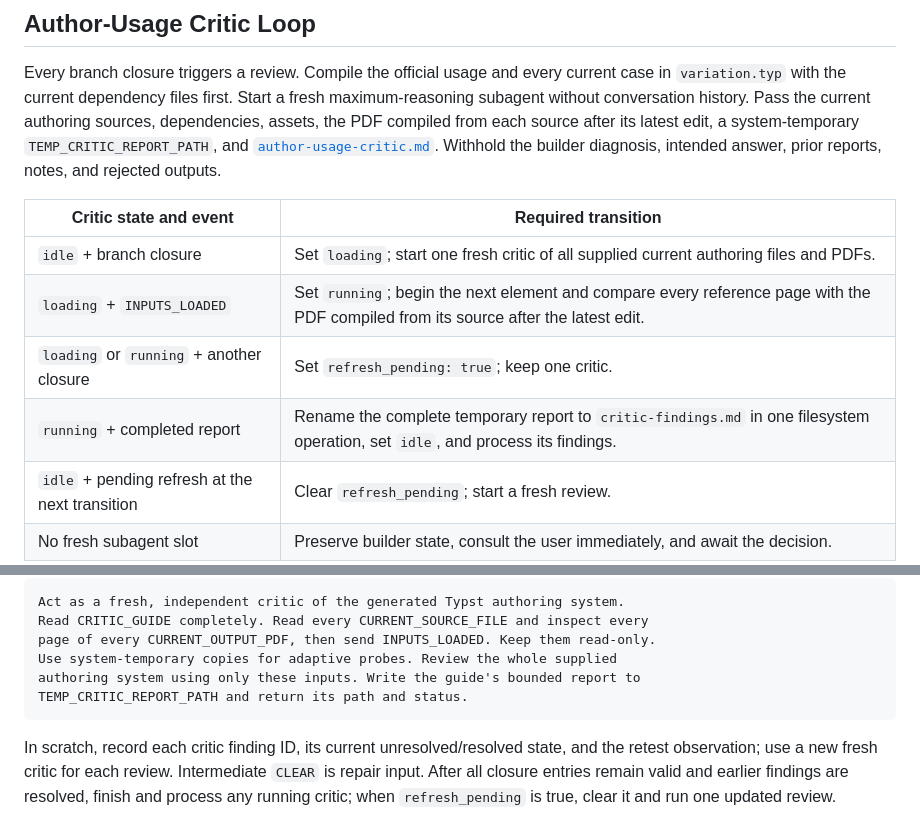
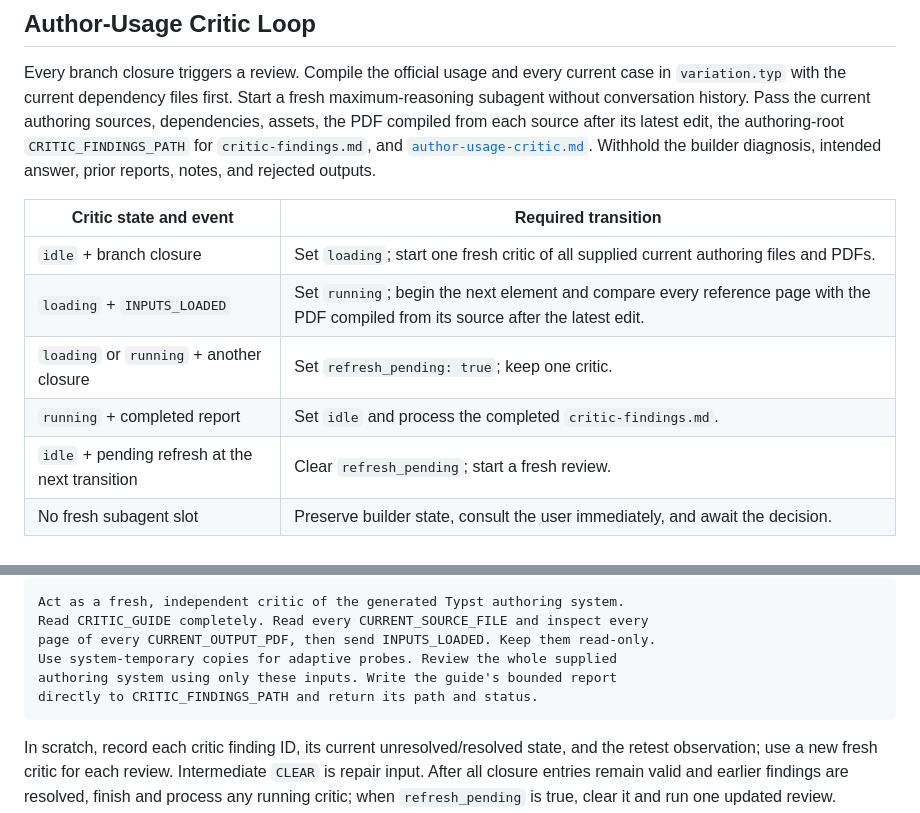
Before and after one commit to michikawa07/my-codex-skills, a Markdown page: skills/build-typst-template/SKILL.md, 2 parts joined by grey strips. Drawn GitHub-style.

Commit message:
Let Typst critic publish findings directly

````diff
--- a/skills/build-typst-template/SKILL.md
+++ b/skills/build-typst-template/SKILL.md
@@ -330,8 +330,8 @@ Every branch closure triggers a review. Compile the official usage and every
 current case in `variation.typ` with the current dependency files first. Start a fresh
 maximum-reasoning subagent without conversation history. Pass the current
 authoring sources, dependencies, assets, the PDF compiled from each source after
-its latest edit, a system-temporary
-`TEMP_CRITIC_REPORT_PATH`, and
+its latest edit, the authoring-root
+`CRITIC_FINDINGS_PATH` for `critic-findings.md`, and
 [`author-usage-critic.md`](references/author-usage-critic.md). Withhold the
 builder diagnosis, intended answer, prior reports, notes, and rejected outputs.
 
@@ -340,7 +340,7 @@ builder diagnosis, intended answer, prior reports, notes, and rejected outputs.
 | `idle` + branch closure | Set `loading`; start one fresh critic of all supplied current authoring files and PDFs. |
 | `loading` + `INPUTS_LOADED` | Set `running`; begin the next element and compare every reference page with the PDF compiled from its source after the latest edit. |
 | `loading` or `running` + another closure | Set `refresh_pending: true`; keep one critic. |
-| `running` + completed report | Rename the complete temporary report to `critic-findings.md` in one filesystem operation, set `idle`, and process its findings. |
+| `running` + completed report | Set `idle` and process the completed `critic-findings.md`. |
 | `idle` + pending refresh at the next transition | Clear `refresh_pending`; start a fresh review. |
 | No fresh subagent slot | Preserve builder state, consult the user immediately, and await the decision. |
 
@@ -358,8 +358,8 @@ Act as a fresh, independent critic of the generated Typst authoring system.
 Read CRITIC_GUIDE completely. Read every CURRENT_SOURCE_FILE and inspect every
 page of every CURRENT_OUTPUT_PDF, then send INPUTS_LOADED. Keep them read-only.
 Use system-temporary copies for adaptive probes. Review the whole supplied
-authoring system using only these inputs. Write the guide's bounded report to
-TEMP_CRITIC_REPORT_PATH and return its path and status.
+authoring system using only these inputs. Write the guide's bounded report
+directly to CRITIC_FINDINGS_PATH and return its path and status.
 ```
 
 In scratch, record each critic finding ID, its current unresolved/resolved state,
````
Also changed, not shown: 1 other file.
